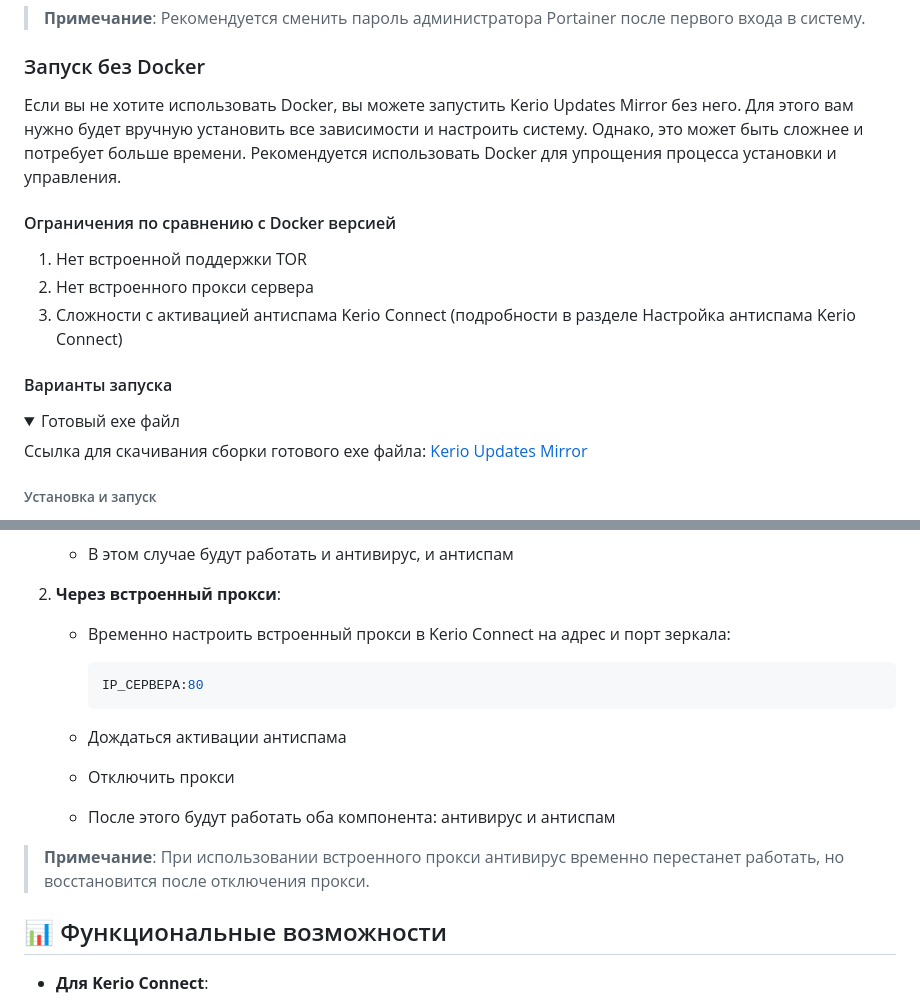
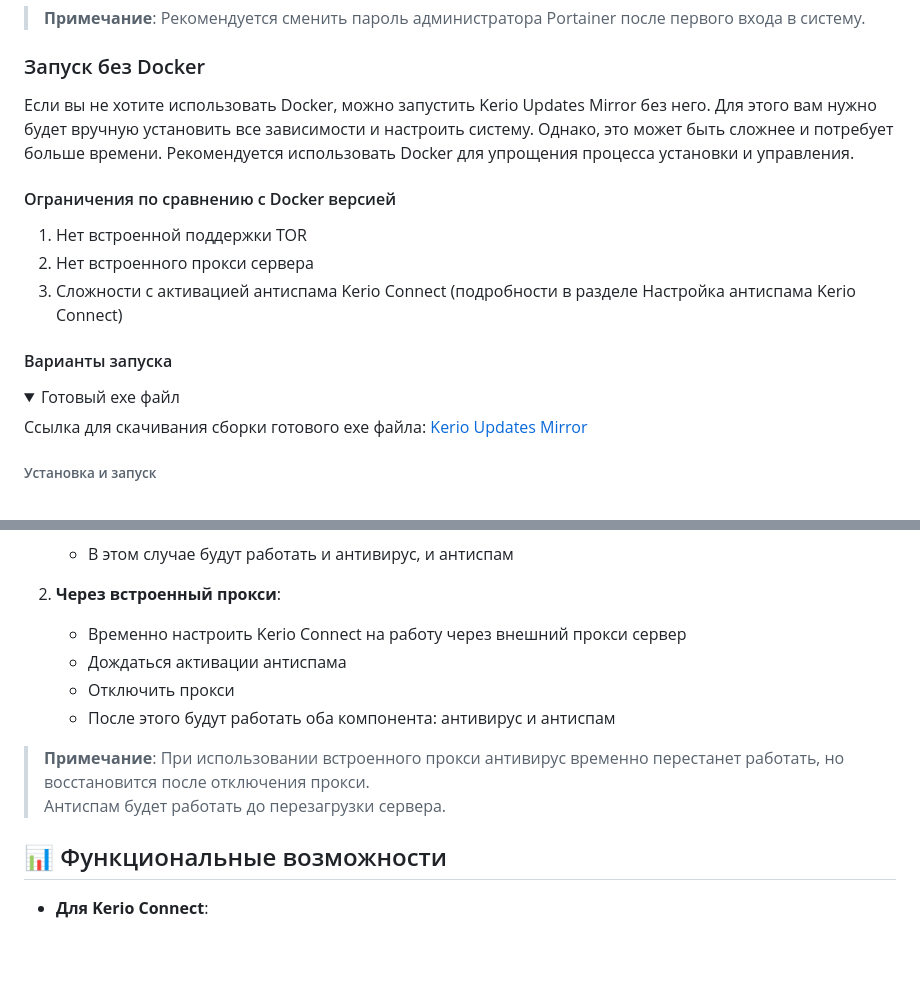
Before and after one commit to cnekTep/kerio-updates-mirror, a Markdown page: docs/ru/README.ru.md, 2 parts joined by grey strips. Rendered like a GitHub page; folded sections open; blank space fills up the shorter version.

Commit message:
docs: changed ru readme

````diff
--- a/docs/ru/README.ru.md
+++ b/docs/ru/README.ru.md
@@ -196,7 +196,7 @@ Kerio Connect, которое позволяет:
 
 ### Запуск без Docker
 
-Если вы не хотите использовать Docker, вы можете запустить Kerio Updates Mirror без него. Для этого вам нужно будет вручную установить все зависимости и настроить систему.
+Если вы не хотите использовать Docker, можно запустить Kerio Updates Mirror без него. Для этого вам нужно будет вручную установить все зависимости и настроить систему.
 Однако, это может быть сложнее и потребует больше времени. Рекомендуется использовать Docker для упрощения процесса установки и управления.
 
 #### Ограничения по сравнению с Docker версией
@@ -330,17 +330,13 @@ Ccылка для скачивания сборки готового exe фай
     - В этом случае будут работать и антивирус, и антиспам
 
 2. **Через встроенный прокси**:
-    - Временно настроить встроенный прокси в Kerio Connect на адрес и порт зеркала:
-
-      ```bash
-      IP_СЕРВЕРА:80
-      ```
-
+    - Временно настроить Kerio Connect на работу через внешний прокси сервер
     - Дождаться активации антиспама
     - Отключить прокси
     - После этого будут работать оба компонента: антивирус и антиспам
 
 > **Примечание**: При использовании встроенного прокси антивирус временно перестанет работать, но восстановится после отключения прокси.
+> Антиспам будет работать до перезагрузки сервера.
 
 
 ## 📊 Функциональные возможности
````
Also changed, not shown: other parts of docs/ru/README.ru.md (+1 -1 lines).
